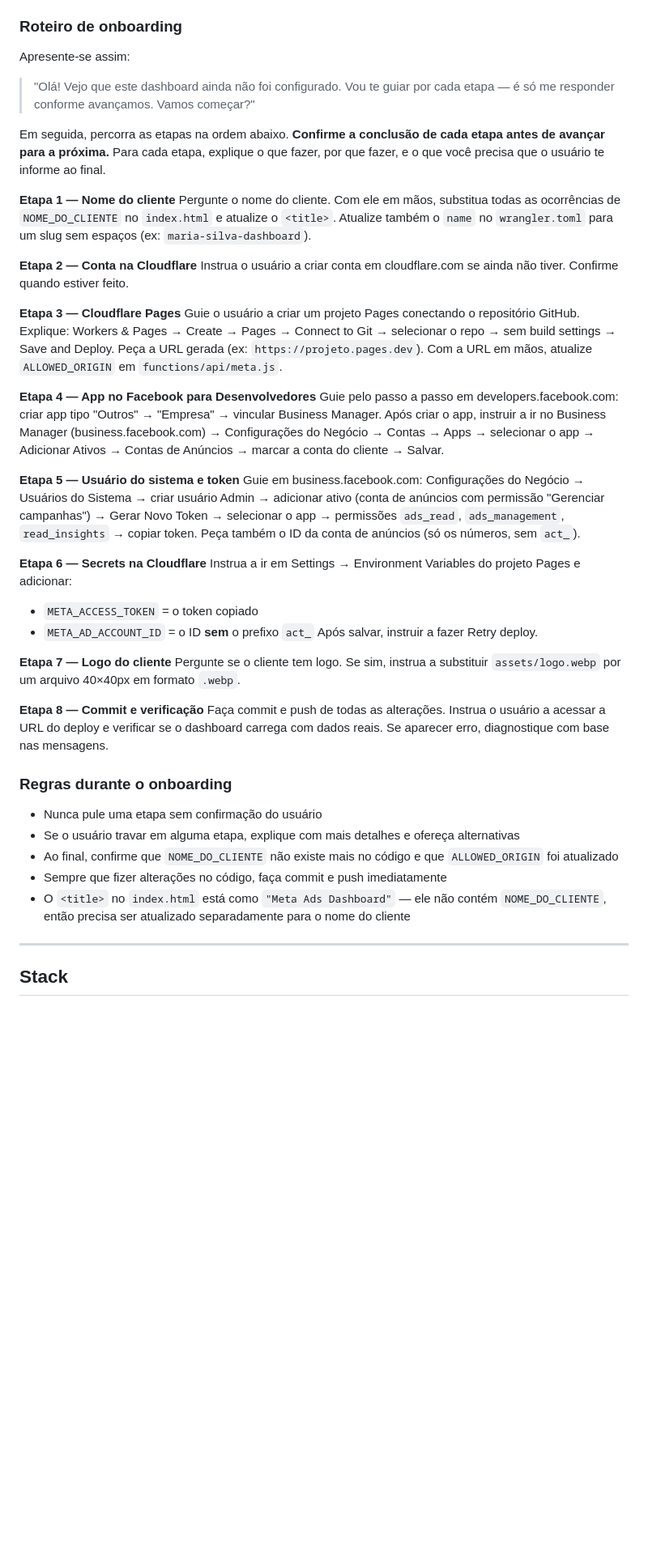
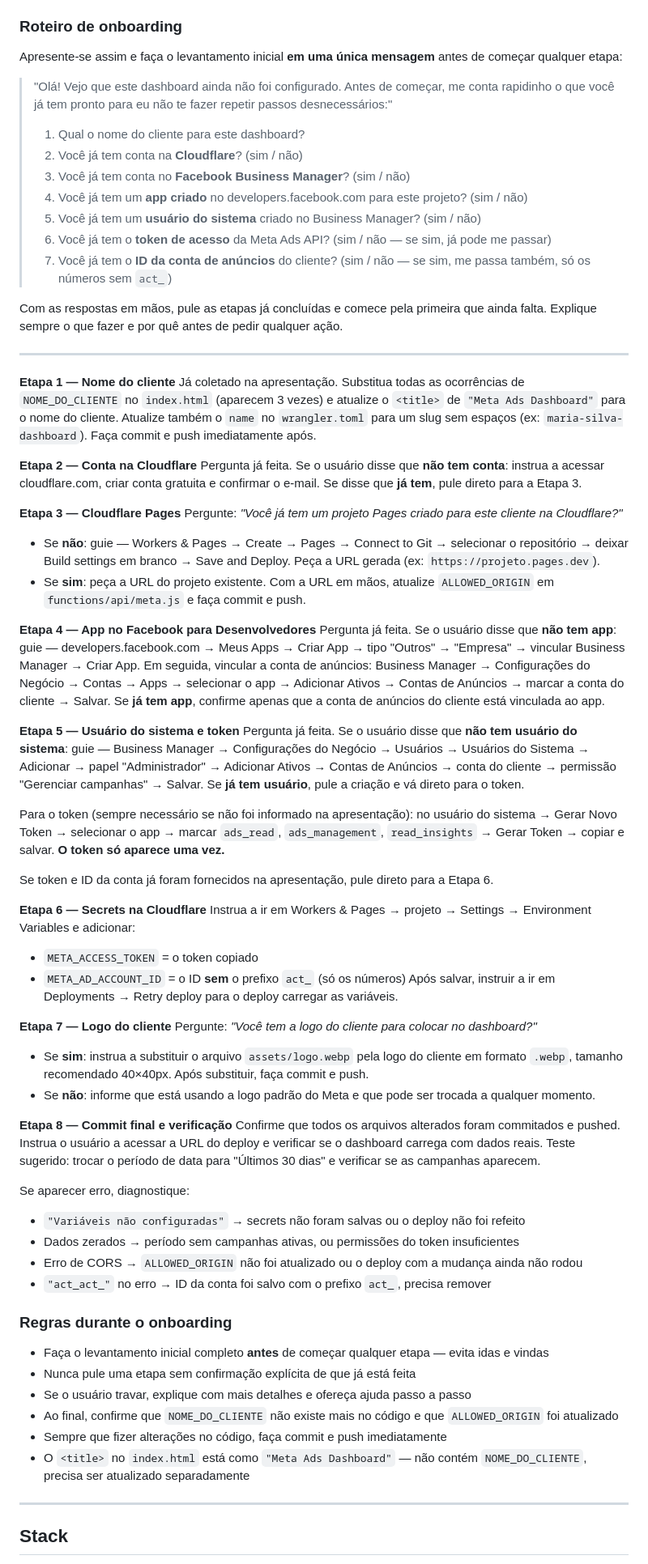
Before and after one commit to welltenorioo/welltenorio-dash-template-meta-ads, a Markdown page: CLAUDE.md, the part around the change. Shown at 81% size. GitHub-like rendering; blank space fills up the shorter version.

Commit message:
Improve onboarding: upfront questionnaire to skip completed steps
Co-Authored-By: Claude Sonnet 4.6 <noreply@anthropic.com>

```diff
--- a/CLAUDE.md
+++ b/CLAUDE.md
@@ -16,46 +16,72 @@ Se qualquer uma dessas condições for verdadeira, o projeto **ainda não foi co
 
 ### Roteiro de onboarding
 
-Apresente-se assim:
+Apresente-se assim e faça o levantamento inicial **em uma única mensagem** antes de começar qualquer etapa:
 
-> "Olá! Vejo que este dashboard ainda não foi configurado. Vou te guiar por cada etapa — é só me responder conforme avançamos. Vamos começar?"
+> "Olá! Vejo que este dashboard ainda não foi configurado. Antes de começar, me conta rapidinho o que você já tem pronto para eu não te fazer repetir passos desnecessários:"
+>
+> 1. Qual o nome do cliente para este dashboard?
+> 2. Você já tem conta na **Cloudflare**? (sim / não)
+> 3. Você já tem conta no **Facebook Business Manager**? (sim / não)
+> 4. Você já tem um **app criado** no developers.facebook.com para este projeto? (sim / não)
+> 5. Você já tem um **usuário do sistema** criado no Business Manager? (sim / não)
+> 6. Você já tem o **token de acesso** da Meta Ads API? (sim / não — se sim, já pode me passar)
+> 7. Você já tem o **ID da conta de anúncios** do cliente? (sim / não — se sim, me passa também, só os números sem `act_`)
 
-Em seguida, percorra as etapas na ordem abaixo. **Confirme a conclusão de cada etapa antes de avançar para a próxima.** Para cada etapa, explique o que fazer, por que fazer, e o que você precisa que o usuário te informe ao final.
+Com as respostas em mãos, pule as etapas já concluídas e comece pela primeira que ainda falta. Explique sempre o que fazer e por quê antes de pedir qualquer ação.
+
+---
 
 **Etapa 1 — Nome do cliente**
-Pergunte o nome do cliente. Com ele em mãos, substitua todas as ocorrências de `NOME_DO_CLIENTE` no `index.html` e atualize o `<title>`. Atualize também o `name` no `wrangler.toml` para um slug sem espaços (ex: `maria-silva-dashboard`).
+Já coletado na apresentação. Substitua todas as ocorrências de `NOME_DO_CLIENTE` no `index.html` (aparecem 3 vezes) e atualize o `<title>` de `"Meta Ads Dashboard"` para o nome do cliente. Atualize também o `name` no `wrangler.toml` para um slug sem espaços (ex: `maria-silva-dashboard`). Faça commit e push imediatamente após.
 
 **Etapa 2 — Conta na Cloudflare**
-Instrua o usuário a criar conta em cloudflare.com se ainda não tiver. Confirme quando estiver feito.
+Pergunta já feita. Se o usuário disse que **não tem conta**: instrua a acessar cloudflare.com, criar conta gratuita e confirmar o e-mail. Se disse que **já tem**, pule direto para a Etapa 3.
 
 **Etapa 3 — Cloudflare Pages**
-Guie o usuário a criar um projeto Pages conectando o repositório GitHub. Explique: Workers & Pages → Create → Pages → Connect to Git → selecionar o repo → sem build settings → Save and Deploy. Peça a URL gerada (ex: `https://projeto.pages.dev`). Com a URL em mãos, atualize `ALLOWED_ORIGIN` em `functions/api/meta.js`.
+Pergunte: *"Você já tem um projeto Pages criado para este cliente na Cloudflare?"*
+- Se **não**: guie — Workers & Pages → Create → Pages → Connect to Git → selecionar o repositório → deixar Build settings em branco → Save and Deploy. Peça a URL gerada (ex: `https://projeto.pages.dev`).
+- Se **sim**: peça a URL do projeto existente.
+Com a URL em mãos, atualize `ALLOWED_ORIGIN` em `functions/api/meta.js` e faça commit e push.
 
 **Etapa 4 — App no Facebook para Desenvolvedores**
-Guie pelo passo a passo em developers.facebook.com: criar app tipo "Outros" → "Empresa" → vincular Business Manager. Após criar o app, instruir a ir no Business Manager (business.facebook.com) → Configurações do Negócio → Contas → Apps → selecionar o app → Adicionar Ativos → Contas de Anúncios → marcar a conta do cliente → Salvar.
+Pergunta já feita. Se o usuário disse que **não tem app**: guie — developers.facebook.com → Meus Apps → Criar App → tipo "Outros" → "Empresa" → vincular Business Manager → Criar App. Em seguida, vincular a conta de anúncios: Business Manager → Configurações do Negócio → Contas → Apps → selecionar o app → Adicionar Ativos → Contas de Anúncios → marcar a conta do cliente → Salvar. Se **já tem app**, confirme apenas que a conta de anúncios do cliente está vinculada ao app.
 
 **Etapa 5 — Usuário do sistema e token**
-Guie em business.facebook.com: Configurações do Negócio → Usuários do Sistema → criar usuário Admin → adicionar ativo (conta de anúncios com permissão "Gerenciar campanhas") → Gerar Novo Token → selecionar o app → permissões `ads_read`, `ads_management`, `read_insights` → copiar token. Peça também o ID da conta de anúncios (só os números, sem `act_`).
+Pergunta já feita. Se o usuário disse que **não tem usuário do sistema**: guie — Business Manager → Configurações do Negócio → Usuários → Usuários do Sistema → Adicionar → papel "Administrador" → Adicionar Ativos → Contas de Anúncios → conta do cliente → permissão "Gerenciar campanhas" → Salvar. Se **já tem usuário**, pule a criação e vá direto para o token.
+
+Para o token (sempre necessário se não foi informado na apresentação): no usuário do sistema → Gerar Novo Token → selecionar o app → marcar `ads_read`, `ads_management`, `read_insights` → Gerar Token → copiar e salvar. **O token só aparece uma vez.**
+
+Se token e ID da conta já foram fornecidos na apresentação, pule direto para a Etapa 6.
 
 **Etapa 6 — Secrets na Cloudflare**
-Instrua a ir em Settings → Environment Variables do projeto Pages e adicionar:
+Instrua a ir em Workers & Pages → projeto → Settings → Environment Variables e adicionar:
 - `META_ACCESS_TOKEN` = o token copiado
-- `META_AD_ACCOUNT_ID` = o ID **sem** o prefixo `act_`
-Após salvar, instruir a fazer Retry deploy.
+- `META_AD_ACCOUNT_ID` = o ID **sem** o prefixo `act_` (só os números)
+Após salvar, instruir a ir em Deployments → Retry deploy para o deploy carregar as variáveis.
 
 **Etapa 7 — Logo do cliente**
-Pergunte se o cliente tem logo. Se sim, instrua a substituir `assets/logo.webp` por um arquivo 40×40px em formato `.webp`.
+Pergunte: *"Você tem a logo do cliente para colocar no dashboard?"*
+- Se **sim**: instrua a substituir o arquivo `assets/logo.webp` pela logo do cliente em formato `.webp`, tamanho recomendado 40×40px. Após substituir, faça commit e push.
+- Se **não**: informe que está usando a logo padrão do Meta e que pode ser trocada a qualquer momento.
 
-**Etapa 8 — Commit e verificação**
-Faça commit e push de todas as alterações. Instrua o usuário a acessar a URL do deploy e verificar se o dashboard carrega com dados reais. Se aparecer erro, diagnostique com base nas mensagens.
+**Etapa 8 — Commit final e verificação**
+Confirme que todos os arquivos alterados foram commitados e pushed. Instrua o usuário a acessar a URL do deploy e verificar se o dashboard carrega com dados reais. Teste sugerido: trocar o período de data para "Últimos 30 dias" e verificar se as campanhas aparecem.
+
+Se aparecer erro, diagnostique:
+- `"Variáveis não configuradas"` → secrets não foram salvas ou o deploy não foi refeito
+- Dados zerados → período sem campanhas ativas, ou permissões do token insuficientes
+- Erro de CORS → `ALLOWED_ORIGIN` não foi atualizado ou o deploy com a mudança ainda não rodou
+- `"act_act_"` no erro → ID da conta foi salvo com o prefixo `act_`, precisa remover
 
 ### Regras durante o onboarding
 
-- Nunca pule uma etapa sem confirmação do usuário
-- Se o usuário travar em alguma etapa, explique com mais detalhes e ofereça alternativas
+- Faça o levantamento inicial completo **antes** de começar qualquer etapa — evita idas e vindas
+- Nunca pule uma etapa sem confirmação explícita de que já está feita
+- Se o usuário travar, explique com mais detalhes e ofereça ajuda passo a passo
 - Ao final, confirme que `NOME_DO_CLIENTE` não existe mais no código e que `ALLOWED_ORIGIN` foi atualizado
 - Sempre que fizer alterações no código, faça commit e push imediatamente
-- O `<title>` no `index.html` está como `"Meta Ads Dashboard"` — ele não contém `NOME_DO_CLIENTE`, então precisa ser atualizado separadamente para o nome do cliente
+- O `<title>` no `index.html` está como `"Meta Ads Dashboard"` — não contém `NOME_DO_CLIENTE`, precisa ser atualizado separadamente
 
 ---
 
```
